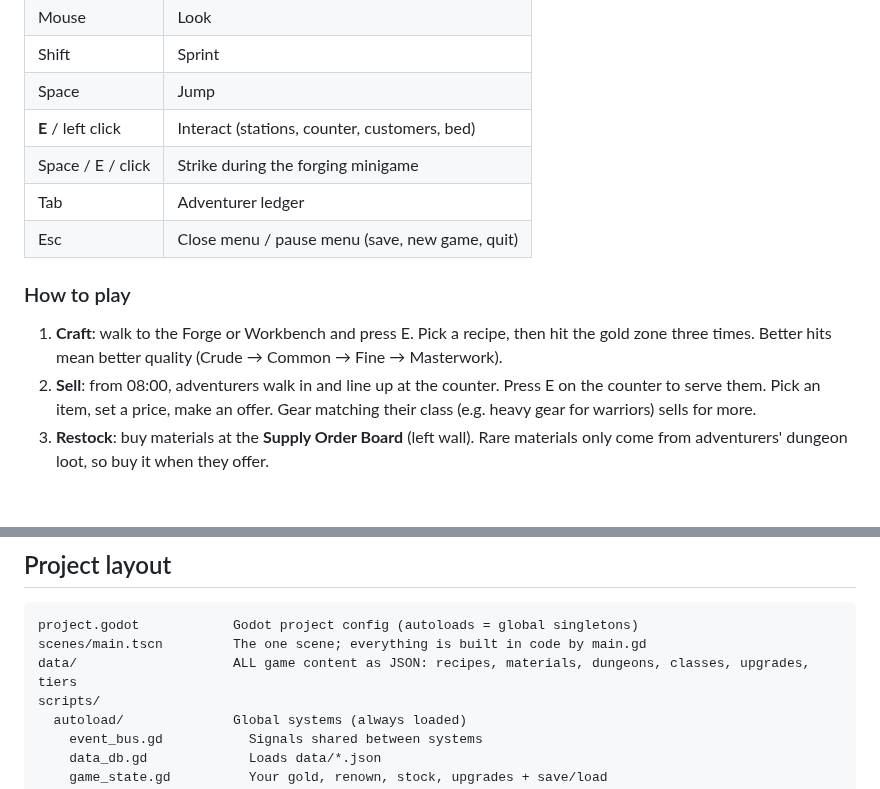
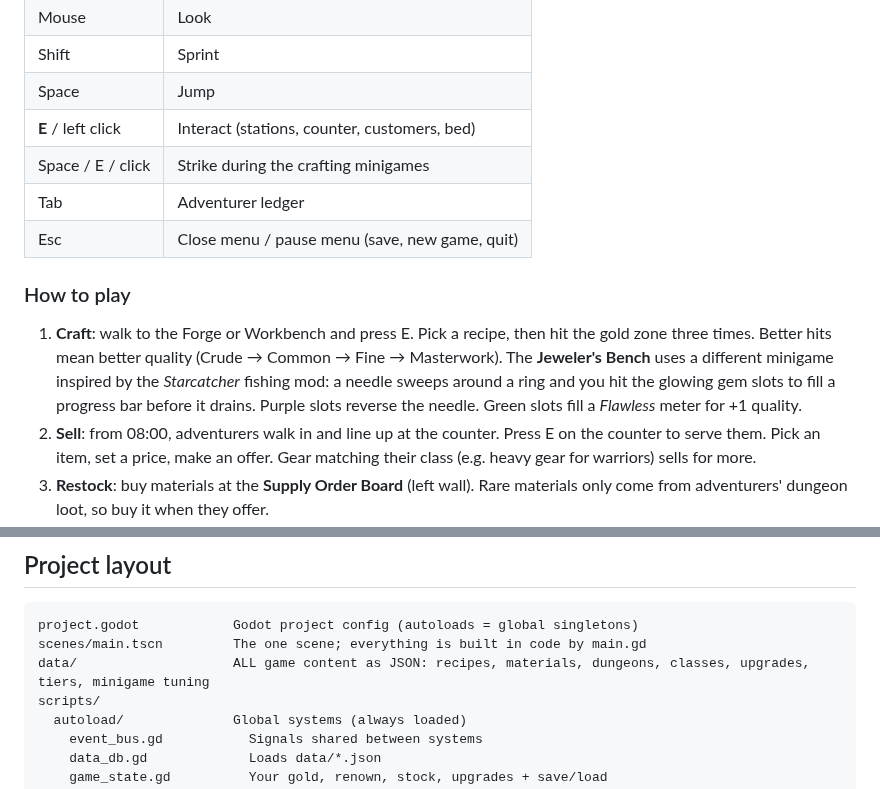
Before and after one commit to KCcooldude11/CaveMan, a Markdown page: README.md, 2 parts joined by grey strips. Rendered like a GitHub page; blank space fills up the shorter version.

````diff
--- a/README.md
+++ b/README.md
@@ -29,13 +29,16 @@ Built with **[Godot 4.3+](https://godotengine.org/download)**, which is free, sm
 | Shift | Sprint |
 | Space | Jump |
 | **E** / left click | Interact (stations, counter, customers, bed) |
-| Space / E / click | Strike during the forging minigame |
+| Space / E / click | Strike during the crafting minigames |
 | Tab | Adventurer ledger |
 | Esc | Close menu / pause menu (save, new game, quit) |
 
 ### How to play
 1. **Craft**: walk to the Forge or Workbench and press E. Pick a recipe, then hit the gold zone three times.
    Better hits mean better quality (Crude → Common → Fine → Masterwork).
+   The **Jeweler's Bench** uses a different minigame inspired by the *Starcatcher* fishing mod: a needle
+   sweeps around a ring and you hit the glowing gem slots to fill a progress bar before it drains.
+   Purple slots reverse the needle. Green slots fill a *Flawless* meter for +1 quality.
 2. **Sell**: from 08:00, adventurers walk in and line up at the counter. Press E on the counter to serve them.
    Pick an item, set a price, make an offer. Gear matching their class (e.g. heavy gear for warriors) sells for more.
 3. **Restock**: buy materials at the **Supply Order Board** (left wall). Rare materials only come from
@@ -54,7 +57,7 @@ The game auto-saves every night.
 ```
 project.godot            Godot project config (autoloads = global singletons)
 scenes/main.tscn         The one scene; everything is built in code by main.gd
-data/                    ALL game content as JSON: recipes, materials, dungeons, classes, upgrades, tiers
+data/                    ALL game content as JSON: recipes, materials, dungeons, classes, upgrades, tiers, minigame tuning
 scripts/
   autoload/              Global systems (always loaded)
     event_bus.gd           Signals shared between systems
````
Also changed, not shown: docs/GAME_PLAN.md (+15 -1 lines), docs/screenshots/gem-setting.png (added), 8 other files.
